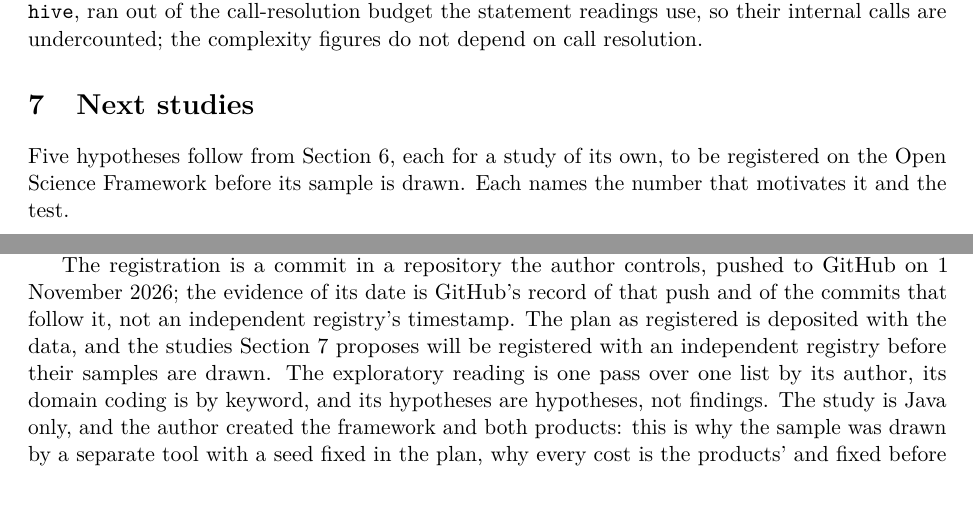
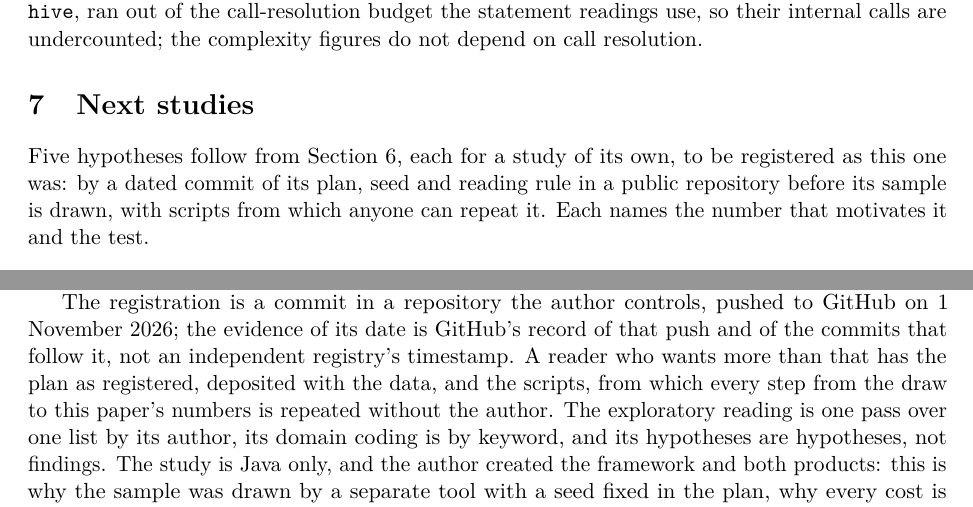
Before and after one commit to officefloor/long-method-slim-study, a LaTeX paper (paper/main.tex): two parts of pages 14 and 16 of 18, joined at a grey line, cut so that both start at the same text. Compiled offline with pdfLaTeX.

Commit message:
Paper: the next studies register by dated commit and scripts, as this one did; no independent registry promised
Co-Authored-By: Claude Fable 5.1 <noreply@anthropic.com>

```diff
--- a/paper/main.tex
+++ b/paper/main.tex
@@ -943,8 +943,10 @@ the complexity figures do not depend on call resolution.
 \section{Next studies}\label{sec:next}
 
 Five hypotheses follow from Section~\ref{sec:explore}, each for a study of
-its own, to be registered on the Open Science Framework before its sample is
-drawn. Each names the number that motivates it and the test.
+its own, to be registered as this one was: by a dated commit of its plan,
+seed and reading rule in a public repository before its sample is drawn,
+with scripts from which anyone can repeat it. Each names the number that
+motivates it and the test.
 \begin{enumerate}
 \item \textbf{Tables are not long methods.} A length trigger that ignores
   data and table statements (literals, argument lists, builder chains, flat
@@ -1047,9 +1049,9 @@ written before AI code generation was in general use, not before any of it.
 The registration is a commit in a repository the author controls, pushed to
 GitHub on 1 November 2026; the evidence of its date is GitHub's record of
 that push and of the commits that follow it, not an independent registry's
-timestamp. The plan as registered is deposited with the data, and the
-studies Section~\ref{sec:next} proposes will be registered with an
-independent registry before their samples are drawn. The exploratory reading
+timestamp. A reader who wants more than that has the plan as registered,
+deposited with the data, and the scripts, from which every step from the
+draw to this paper's numbers is repeated without the author. The exploratory reading
 is one pass over one list by its author, its domain coding is by keyword,
 and its hypotheses are hypotheses, not findings. The study is Java only, and
 the author created the framework and both products: this is why the sample
```
